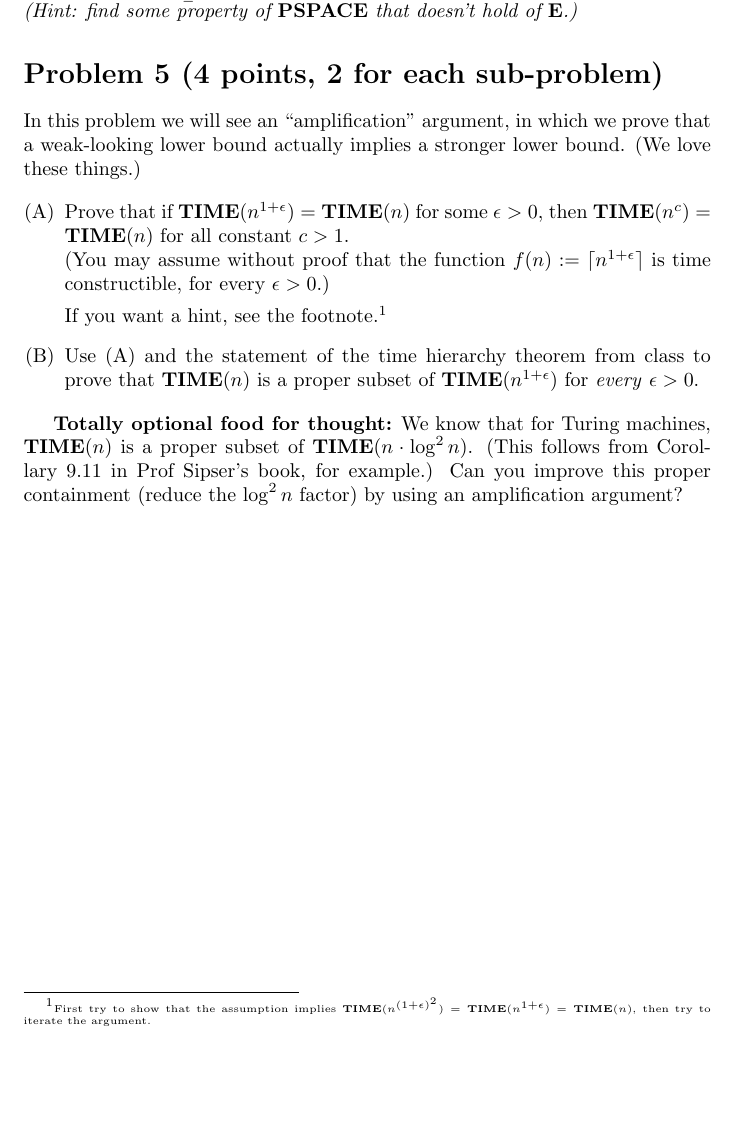
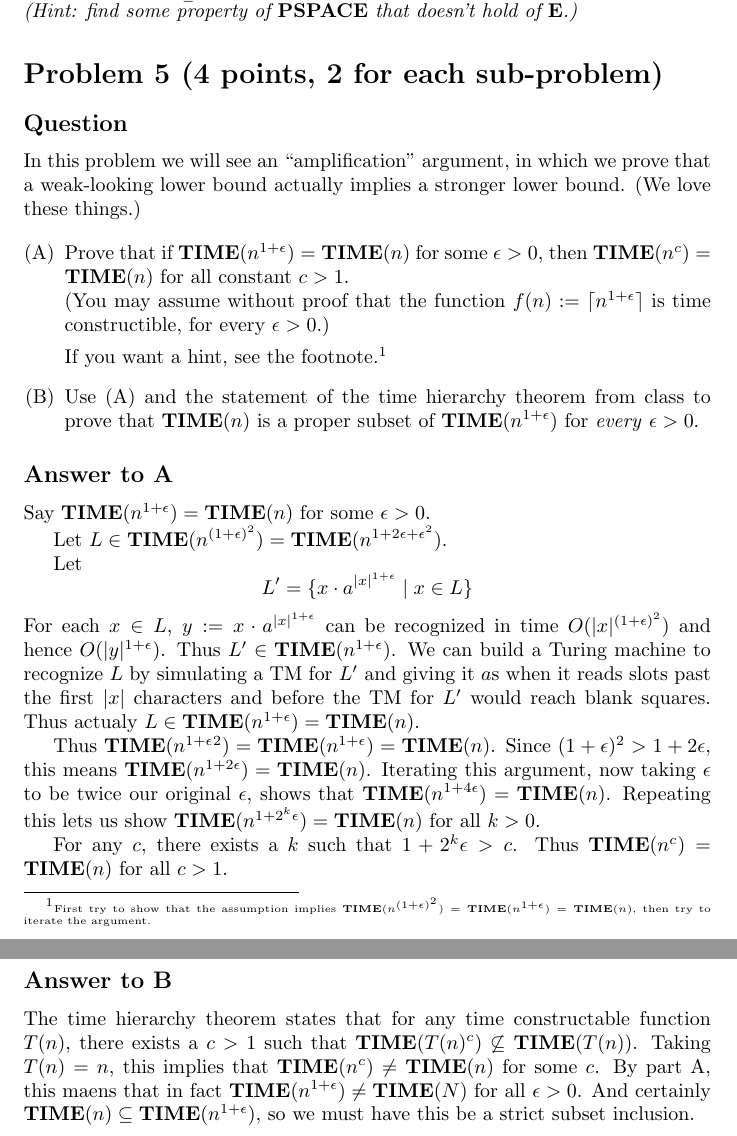
Before and after one commit to georgematheos/2024-complexity-tex, a LaTeX problem sheet (pset0.tex): part of page 3 of 3 before the commit and two parts of pages 3 and 4 of 4 after it, the two joined at a grey line, cut so that both start at the same text, the shorter picture padded with empty space. Compiled offline with pdfLaTeX.

Commit message:
pset0: rough draft of q5

```diff
--- a/pset0.tex
+++ b/pset0.tex
@@ -108,6 +108,8 @@
 
 	\section*{Problem 5 (4 points, 2 for each sub-problem)}
 
+	\subsection*{Question}
+
 	In this problem we will see an ``amplification'' argument, in which we prove that a weak-looking lower bound actually implies a stronger lower bound. (We love these things.)
 
 	\begin{enumerate}[(A)]
@@ -119,7 +121,30 @@
 		\item  Use (A) and the statement of the time hierarchy theorem from class to prove that $\TIME(n)$ is a proper subset of $\TIME(n^{1+\epsilon})$ for \emph{every} $\epsilon > 0$.
 	\end{enumerate}
 
-	{\bf Totally optional food for thought:} We know that for Turing machines,
-	$\TIME(n)$ is a proper subset of $\TIME(n \cdot \log^2 n)$. (This follows from Corollary 9.11 in Prof Sipser's book, for example.) Can you improve this proper containment (reduce the $\log^2 n$ factor) by using an amplification argument?
+	\subsection*{Answer to A}
+	Say $\TIME(n^{1+\epsilon}) = \TIME(n)$ for some $\epsilon > 0$.
+	% Observe that if $\epsilon > 1$, this also holds for any $\epsilon \leq 1$.  So WLOG let's take $\epsilon < 1$.
+
+	Let $L \in \TIME(n^{(1 + \epsilon)^2}) = \TIME(n^{1 + 2\epsilon + \epsilon^2})$.
+
+	Let
+	$$
+	L' = \{x \cdot a^{|x|^{1 + \epsilon}} \mid x \in L\}
+	$$
+	For each $x \in L$, $y := x \cdot a^{|x|^{1 + \epsilon}}$ can be recognized in time $O(|x|^{(1 + \epsilon)^2})$ and hence $O(|y|^{1 + \epsilon})$.  Thus $L' \in \TIME(n^{1 + \epsilon})$.
+	We can build a Turing machine to recognize $L$ by simulating a TM for $L'$ and giving it $a$s when it reads slots past the first $|x|$ characters and before the TM for $L'$ would reach blank squares.  Thus actualy $L \in \TIME(n^{1 + \epsilon}) = \TIME(n)$.
+
+	Thus $\TIME(n^{1 + \epsilon}^2) = \TIME(n^{1 + \epsilon}) = \TIME(n)$.  Since $(1 + \epsilon)^2 > 1 + 2 \epsilon$, this means $\TIME(n^{1 + 2 \epsilon}) = \TIME(n)$.  Iterating this argument, now taking $\epsilon$ to be twice our original $\epsilon$, shows that $\TIME(n^{1 + 4 \epsilon}) = \TIME(n)$.  Repeating this lets us show $\TIME(n^{1 + 2^k \epsilon}) = \TIME(n)$ for all $k > 0$.
+
+	For any $c$, there exists a $k$ such that $1 + 2^k \epsilon > c$.  Thus $\TIME(n^c) = \TIME(n)$ for all $c > 1$.
+
+	\subsection*{Answer to B}
+
+	The time hierarchy theorem states that for any time constructable function $T(n)$, there exists a $c > 1$ such that $\TIME(T(n)^c) \not\subseteq \TIME(T(n))$.
+	Taking $T(n) = n$, this implies that $\TIME(n^c) \neq \TIME(n)$ for some $c$.
+	By part A, this maens that in fact $\TIME(n^{1 + \epsilon}) \neq \TIME(N)$ for all $\epsilon > 0$.  And certainly $\TIME(n) \subseteq \TIME(n^{1 + \epsilon})$, so we must have this be a strict subset inclusion.
+
+	% {\bf Totally optional food for thought:} We know that for Turing machines,
+	% $\TIME(n)$ is a proper subset of $\TIME(n \cdot \log^2 n)$. (This follows from Corollary 9.11 in Prof Sipser's book, for example.) Can you improve this proper containment (reduce the $\log^2 n$ factor) by using an amplification argument?
 
 \end{document}
```
Also changed, not shown: pset0.pdf.
